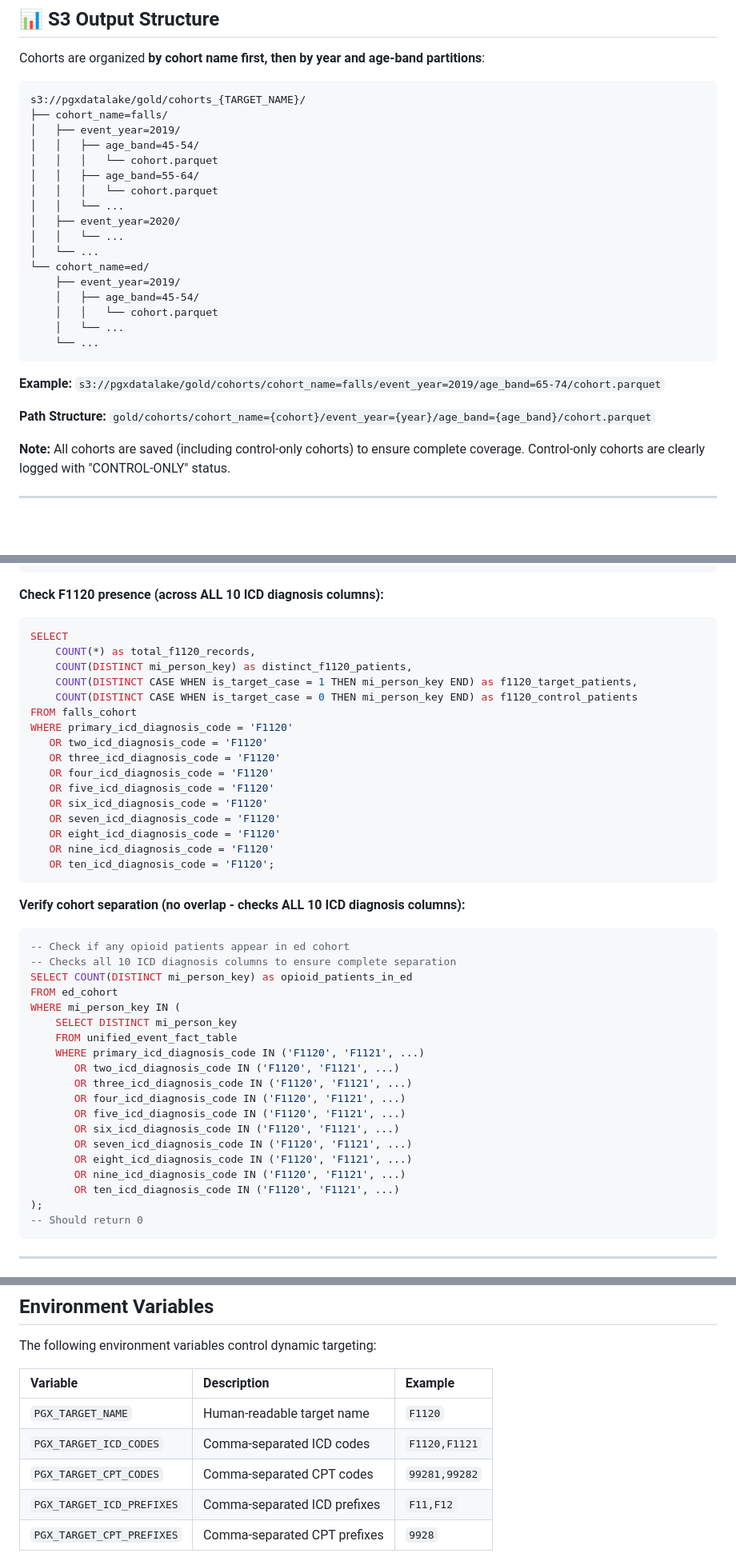
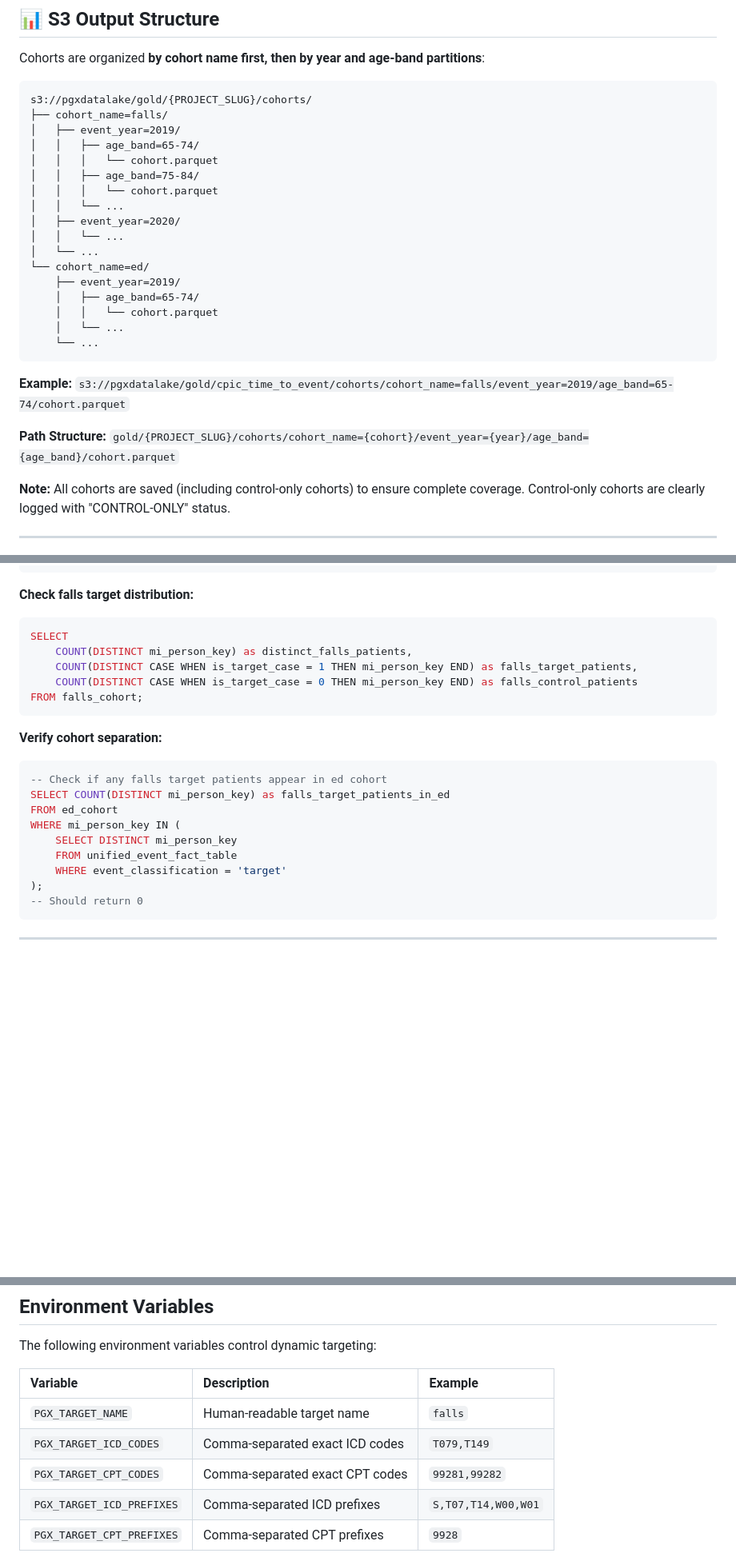
Before and after one commit to Jerome3590/cpic_time_to_event_analysis, a Markdown page: 2_create_cohort/README.md, 3 parts joined by grey strips. Shown at 80% size. Rendered like a GitHub page; blank space fills up the shorter version.

Commit message:
Clarify falls cohort definition

````diff
--- a/2_create_cohort/README.md
+++ b/2_create_cohort/README.md
@@ -457,12 +458,12 @@ python 0_create_cohort.py \
 Cohorts are organized **by cohort name first, then by year and age-band partitions**:
 
 ```
-s3://pgxdatalake/gold/cohorts_{TARGET_NAME}/
+s3://pgxdatalake/gold/{PROJECT_SLUG}/cohorts/
 ├── cohort_name=falls/
 │   ├── event_year=2019/
-│   │   ├── age_band=45-54/
+│   │   ├── age_band=65-74/
 │   │   │   └── cohort.parquet
-│   │   ├── age_band=55-64/
+│   │   ├── age_band=75-84/
 │   │   │   └── cohort.parquet
 │   │   └── ...
 │   ├── event_year=2020/
@@ -470,15 +471,15 @@ s3://pgxdatalake/gold/cohorts_{TARGET_NAME}/
 │   └── ...
 └── cohort_name=ed/
     ├── event_year=2019/
-    │   ├── age_band=45-54/
+    │   ├── age_band=65-74/
     │   │   └── cohort.parquet
     │   └── ...
     └── ...
 ```
 
-**Example:** `s3://pgxdatalake/gold/cohorts/cohort_name=falls/event_year=2019/age_band=65-74/cohort.parquet`
-
-**Path Structure:** `gold/cohorts/cohort_name={cohort}/event_year={year}/age_band={age_band}/cohort.parquet`
+**Example:** `s3://pgxdatalake/gold/cpic_time_to_event/cohorts/cohort_name=falls/event_year=2019/age_band=65-74/cohort.parquet`
+
+**Path Structure:** `gold/{PROJECT_SLUG}/cohorts/cohort_name={cohort}/event_year={year}/age_band={age_band}/cohort.parquet`
 
 **Note:** All cohorts are saved (including control-only cohorts) to ensure complete coverage. Control-only cohorts are clearly logged with "CONTROL-ONLY" status.
 
@@ -1567,47 +1545,26 @@ FROM ed_cohort
 GROUP BY is_target_case;
 ```
 
-**Check F1120 presence (across ALL 10 ICD diagnosis columns):**
+**Check falls target distribution:**
 
 ```sql
 SELECT
-    COUNT(*) as total_f1120_records,
-    COUNT(DISTINCT mi_person_key) as distinct_f1120_patients,
-    COUNT(DISTINCT CASE WHEN is_target_case = 1 THEN mi_person_key END) as f1120_target_patients,
-    COUNT(DISTINCT CASE WHEN is_target_case = 0 THEN mi_person_key END) as f1120_control_patients
-FROM falls_cohort
-WHERE primary_icd_diagnosis_code = 'F1120'
-   OR two_icd_diagnosis_code = 'F1120'
-   OR three_icd_diagnosis_code = 'F1120'
-   OR four_icd_diagnosis_code = 'F1120'
-   OR five_icd_diagnosis_code = 'F1120'
-   OR six_icd_diagnosis_code = 'F1120'
-   OR seven_icd_diagnosis_code = 'F1120'
-   OR eight_icd_diagnosis_code = 'F1120'
-   OR nine_icd_diagnosis_code = 'F1120'
-   OR ten_icd_diagnosis_code = 'F1120';
-```
-
-**Verify cohort separation (no overlap - checks ALL 10 ICD diagnosis columns):**
-
-```sql
--- Check if any opioid patients appear in ed cohort
--- Checks all 10 ICD diagnosis columns to ensure complete separation
-SELECT COUNT(DISTINCT mi_person_key) as opioid_patients_in_ed
+    COUNT(DISTINCT mi_person_key) as distinct_falls_patients,
+    COUNT(DISTINCT CASE WHEN is_target_case = 1 THEN mi_person_key END) as falls_target_patients,
+    COUNT(DISTINCT CASE WHEN is_target_case = 0 THEN mi_person_key END) as falls_control_patients
+FROM falls_cohort;
+```
+
+**Verify cohort separation:**
+
+```sql
+-- Check if any falls target patients appear in ed cohort
+SELECT COUNT(DISTINCT mi_person_key) as falls_target_patients_in_ed
 FROM ed_cohort
 WHERE mi_person_key IN (
     SELECT DISTINCT mi_person_key
     FROM unified_event_fact_table
-    WHERE primary_icd_diagnosis_code IN ('F1120', 'F1121', ...)
-       OR two_icd_diagnosis_code IN ('F1120', 'F1121', ...)
-       OR three_icd_diagnosis_code IN ('F1120', 'F1121', ...)
-       OR four_icd_diagnosis_code IN ('F1120', 'F1121', ...)
-       OR five_icd_diagnosis_code IN ('F1120', 'F1121', ...)
-       OR six_icd_diagnosis_code IN ('F1120', 'F1121', ...)
-       OR seven_icd_diagnosis_code IN ('F1120', 'F1121', ...)
-       OR eight_icd_diagnosis_code IN ('F1120', 'F1121', ...)
-       OR nine_icd_diagnosis_code IN ('F1120', 'F1121', ...)
-       OR ten_icd_diagnosis_code IN ('F1120', 'F1121', ...)
+    WHERE event_classification = 'target'
 );
 -- Should return 0
 ```
@@ -1795,10 +1752,10 @@ The following environment variables control dynamic targeting:
 
 | Variable | Description | Example |
 | :-- | :-- | :-- |
-| `PGX_TARGET_NAME` | Human-readable target name | `F1120` |
-| `PGX_TARGET_ICD_CODES` | Comma-separated ICD codes | `F1120,F1121` |
-| `PGX_TARGET_CPT_CODES` | Comma-separated CPT codes | `99281,99282` |
-| `PGX_TARGET_ICD_PREFIXES` | Comma-separated ICD prefixes | `F11,F12` |
+| `PGX_TARGET_NAME` | Human-readable target name | `falls` |
+| `PGX_TARGET_ICD_CODES` | Comma-separated exact ICD codes | `T079,T149` |
+| `PGX_TARGET_CPT_CODES` | Comma-separated exact CPT codes | `99281,99282` |
+| `PGX_TARGET_ICD_PREFIXES` | Comma-separated ICD prefixes | `S,T07,T14,W00,W01` |
 | `PGX_TARGET_CPT_PREFIXES` | Comma-separated CPT prefixes | `9928` |
 
 When set, the pipeline uses generic `'target'`/`'non_target'` classification. When unset, it defaults to `'falls'`/`'ed'` classification.
````
Also changed, not shown: other parts of 2_create_cohort/README.md (+69 -91 lines).
